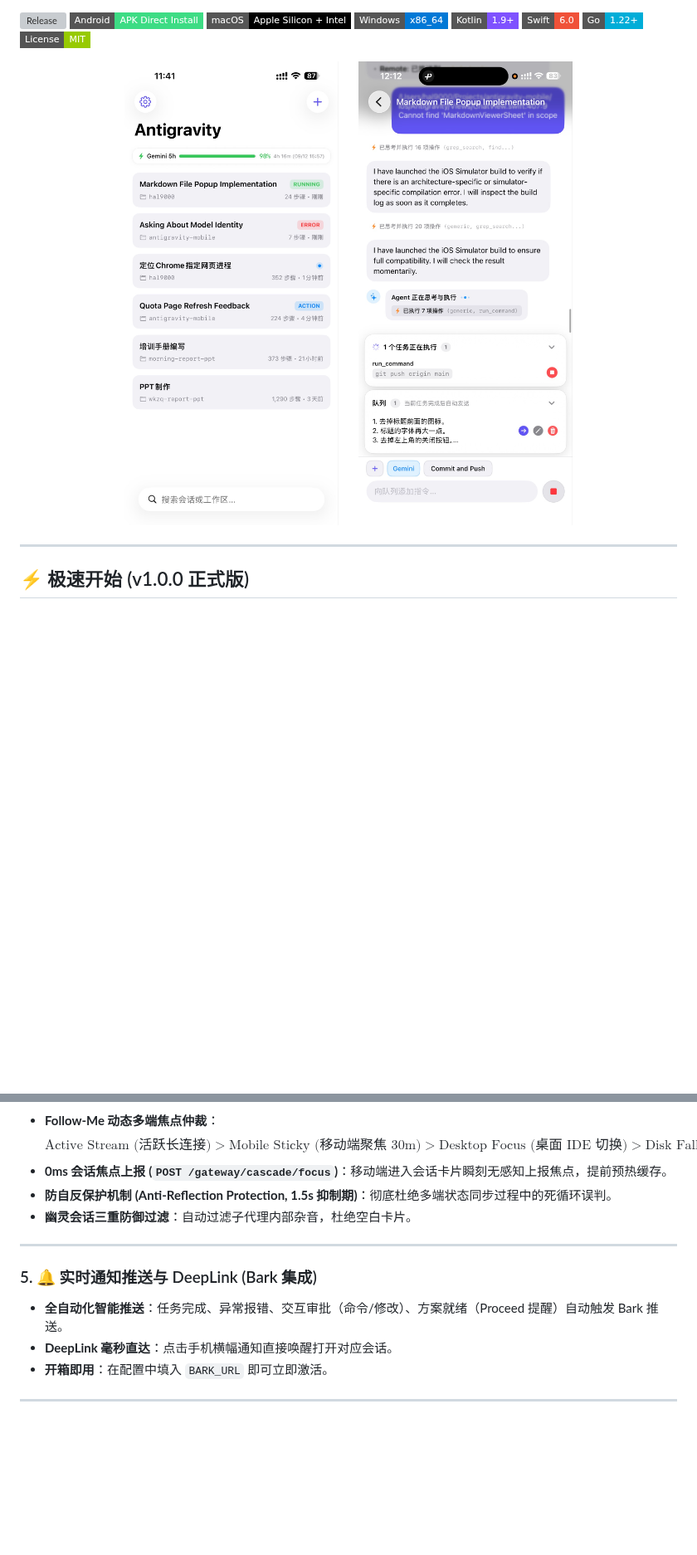
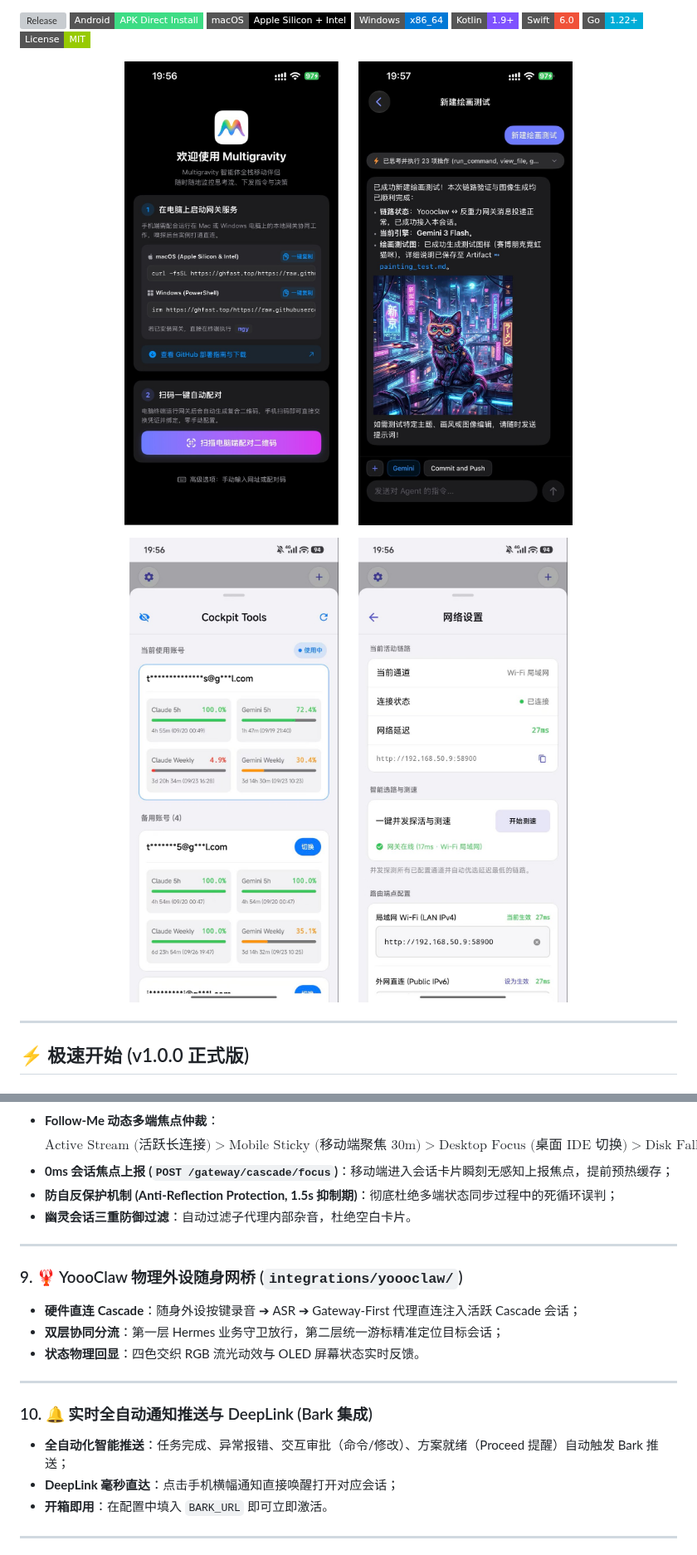
Before and after one commit to GHSaiMo/antigravity-mobile, a Markdown page: README.md, 2 parts joined by grey strips. Shown at 83% size. GitHub-like rendering; pictures changed too: images/chat_multimodal.jpg (added), images/cockpit_tools.jpg (added), images/network_settings.jpg (added); badges without logos; blank space fills up the shorter version; grey boxes are pictures that could not be loaded.

Commit message:
docs(readme): replace screenshots with latest ui and document new features

```diff
--- a/README.md
+++ b/README.md
@@ -15,9 +15,14 @@
 [![License](https://img.shields.io/badge/License-MIT-green?style=flat-square)](LICENSE)
 
 <p align="center">
-  <img src="images/session_list.jpg" alt="Multigravity 会话列表与分类信号" width="340" />
+  <img src="images/welcome_pairing.jpg" alt="Multigravity 极速开箱与扫码一键配对" width="360" />
   &nbsp;&nbsp;&nbsp;&nbsp;
-  <img src="images/native_components.jpg" alt="Multigravity 原生交互组件、后台任务与指令队列" width="340" />
+  <img src="images/chat_multimodal.jpg" alt="Multigravity 实时思考流与多模态绘图交互" width="360" />
+</p>
+<p align="center">
+  <img src="images/cockpit_tools.jpg" alt="Multigravity Cockpit Tools 配额四象限与多账号无感热切" width="360" />
+  &nbsp;&nbsp;&nbsp;&nbsp;
+  <img src="images/network_settings.jpg" alt="Multigravity 多通道智能选路与一键并发测速" width="360" />
 </p>
 
 ---
@@ -192,14 +209,21 @@ mgy help           # 查看完整命令与启动参数帮助
 - **Follow-Me 动态多端焦点仲裁**：
   $$\text{Active Stream (活跃长连接)} > \text{Mobile Sticky (移动端聚焦 30m)} > \text{Desktop Focus (桌面 IDE 切换)} > \text{Disk Fallback (磁盘最后活动)}$$
-- **0ms 会话焦点上报 (`POST /gateway/cascade/focus`)**：移动端进入会话卡片瞬刻无感知上报焦点，提前预热缓存。
-- **防自反保护机制 (Anti-Reflection Protection, 1.5s 抑制期)**：彻底杜绝多端状态同步过程中的死循环误判。
+- **0ms 会话焦点上报 (`POST /gateway/cascade/focus`)**：移动端进入会话卡片瞬刻无感知上报焦点，提前预热缓存；
+- **防自反保护机制 (Anti-Reflection Protection, 1.5s 抑制期)**：彻底杜绝多端状态同步过程中的死循环误判；
 - **幽灵会话三重防御过滤**：自动过滤子代理内部杂音，杜绝空白卡片。
 
 ---
 
-### 5. 🔔 实时通知推送与 DeepLink (Bark 集成)
-- **全自动化智能推送**：任务完成、异常报错、交互审批（命令/修改）、方案就绪（Proceed 提醒）自动触发 Bark 推送。
-- **DeepLink 毫秒直达**：点击手机横幅通知直接唤醒打开对应会话。
+### 9. 🦞 YoooClaw 物理外设随身网桥 (`integrations/yoooclaw/`)
+- **硬件直连 Cascade**：随身外设按键录音 ➔ ASR ➔ Gateway-First 代理直连注入活跃 Cascade 会话；
+- **双层协同分流**：第一层 Hermes 业务守卫放行，第二层统一游标精准定位目标会话；
+- **状态物理回显**：四色交织 RGB 流光动效与 OLED 屏幕状态实时反馈。
+
+---
+
+### 10. 🔔 实时全自动通知推送与 DeepLink (Bark 集成)
+- **全自动化智能推送**：任务完成、异常报错、交互审批（命令/修改）、方案就绪（Proceed 提醒）自动触发 Bark 推送；
+- **DeepLink 毫秒直达**：点击手机横幅通知直接唤醒打开对应会话；
 - **开箱即用**：在配置中填入 `BARK_URL` 即可立即激活。
 
 ---
```
Also changed, not shown: other parts of README.md (+66 -54 lines).
